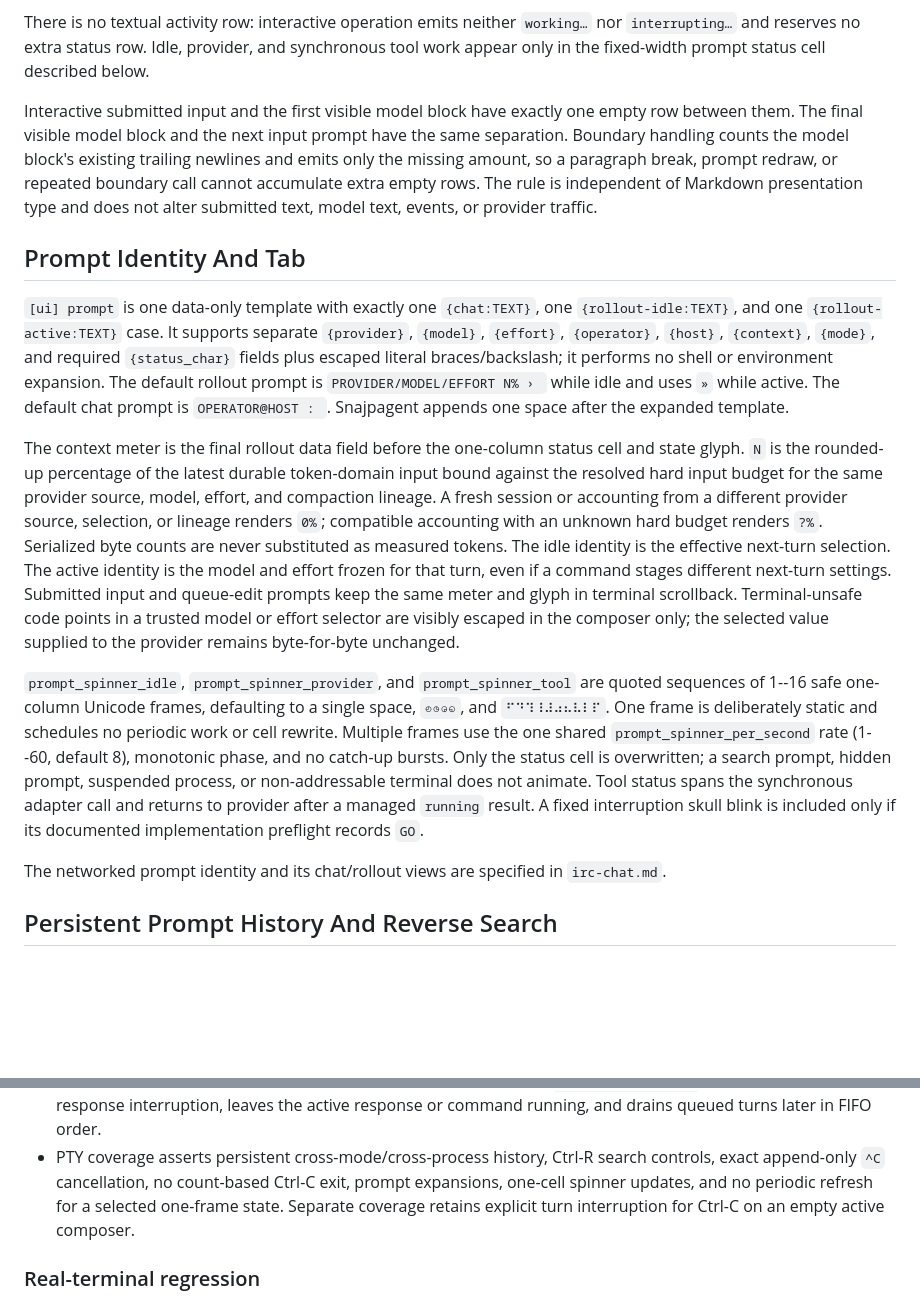
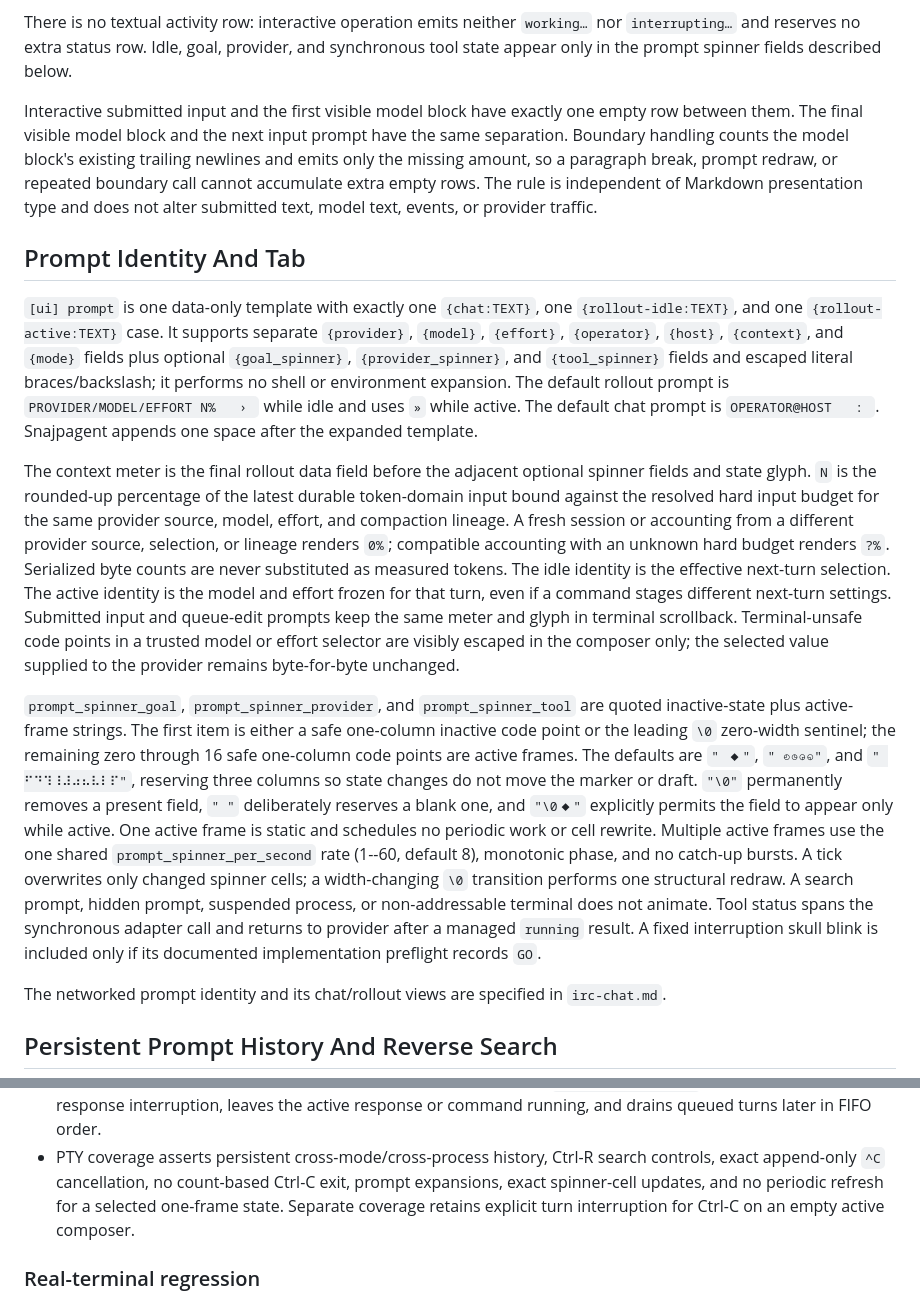
Before and after one commit to snajpa/snajpagent, a Markdown page: design/interactive-io.md, 2 parts joined by grey strips. GitHub-like rendering; blank space fills up the shorter version.

Commit message:
Define optional prompt spinner widths

```diff
--- a/design/interactive-io.md
+++ b/design/interactive-io.md
@@ -81,8 +81,8 @@ not modify the process.
 
 There is no textual activity row: interactive operation emits neither
 `working…` nor `interrupting…` and reserves no extra status row. Idle,
-provider, and synchronous tool work appear only in the fixed-width prompt
-status cell described below.
+goal, provider, and synchronous tool state appear only in the prompt spinner
+fields described below.
 
 Interactive submitted input and the first visible model block have exactly one
 empty row between them. The final visible model block and the next input prompt
@@ -97,14 +97,15 @@ does not alter submitted text, model text, events, or provider traffic.
 `[ui] prompt` is one data-only template with exactly one `{chat:TEXT}`, one
 `{rollout-idle:TEXT}`, and one `{rollout-active:TEXT}` case. It supports
 separate `{provider}`, `{model}`, `{effort}`, `{operator}`, `{host}`,
-`{context}`, `{mode}`, and required `{status_char}` fields plus escaped literal
+`{context}`, and `{mode}` fields plus optional `{goal_spinner}`,
+`{provider_spinner}`, and `{tool_spinner}` fields and escaped literal
 braces/backslash; it performs no shell or environment expansion. The default
-rollout prompt is `PROVIDER/MODEL/EFFORT N% › ` while idle and uses `»` while
-active. The default chat prompt is `OPERATOR@HOST : `. Snajpagent appends one
+rollout prompt is `PROVIDER/MODEL/EFFORT N%   › ` while idle and uses `»` while
+active. The default chat prompt is `OPERATOR@HOST   : `. Snajpagent appends one
 space after the expanded template.
 
-The context meter is the final rollout data field before the one-column status
-cell and state glyph. `N` is the rounded-up percentage of the
+The context meter is the final rollout data field before the adjacent optional
+spinner fields and state glyph. `N` is the rounded-up percentage of the
 latest durable token-domain input bound against the resolved hard input budget
 for the same provider source, model, effort, and compaction lineage. A fresh
 session or accounting from a different provider source, selection, or lineage
@@ -117,16 +118,23 @@ and glyph in terminal scrollback. Terminal-unsafe code points in a trusted
 model or effort selector are visibly escaped in the composer only; the
 selected value supplied to the provider remains byte-for-byte unchanged.
 
-`prompt_spinner_idle`, `prompt_spinner_provider`, and `prompt_spinner_tool`
-are quoted sequences of 1--16 safe one-column Unicode frames, defaulting to a
-single space, `◴◷◶◵`, and `⠋⠙⠹⠸⠼⠴⠦⠧⠇⠏`. One frame is deliberately
-static and schedules no periodic work or cell rewrite. Multiple frames use the
-one shared `prompt_spinner_per_second` rate (1--60, default 8), monotonic phase,
-and no catch-up bursts. Only the status cell is overwritten; a search prompt,
-hidden prompt, suspended process, or non-addressable terminal does not animate.
-Tool status spans the synchronous adapter call and returns to provider after a
-managed `running` result. A fixed interruption skull blink is included only if
-its documented implementation preflight records `GO`.
+`prompt_spinner_goal`, `prompt_spinner_provider`, and `prompt_spinner_tool`
+are quoted inactive-state plus active-frame strings. The first item is either a
+safe one-column inactive code point or the leading `\0` zero-width sentinel;
+the remaining zero through 16 safe one-column code points are active frames.
+The defaults are `" ◆"`, `" ◴◷◶◵"`, and `" ⠋⠙⠹⠸⠼⠴⠦⠧⠇⠏"`, reserving
+three columns so state changes do not move the marker or draft. `"\0"`
+permanently removes a present field, `" "` deliberately reserves a blank one,
+and `"\0◆"` explicitly permits the field to appear only while active. One
+active frame is static and schedules no periodic work or cell rewrite.
+Multiple active frames use the one shared `prompt_spinner_per_second` rate
+(1--60, default 8), monotonic phase, and no catch-up bursts. A tick overwrites
+only changed spinner cells; a width-changing `\0` transition performs one
+structural redraw. A search prompt, hidden prompt, suspended process, or
+non-addressable terminal does not animate. Tool status spans the synchronous
+adapter call and returns to provider after a managed `running` result. A fixed
+interruption skull blink is included only if its documented implementation
+preflight records `GO`.
 
 The networked prompt identity and its chat/rollout views are specified in
 `irc-chat.md`.
@@ -247,7 +255,7 @@ non-steering behavior as `/queue TEXT`.
   order.
 - PTY coverage asserts persistent cross-mode/cross-process history, Ctrl-R
   search controls, exact append-only `^C` cancellation, no count-based Ctrl-C
-  exit, prompt expansions, one-cell spinner updates, and no periodic refresh
+  exit, prompt expansions, exact spinner-cell updates, and no periodic refresh
   for a selected one-frame state. Separate coverage retains explicit turn
   interruption for Ctrl-C on an empty active composer.
 
```
Also changed, not shown: design/irc-chat.md (+18 -17 lines).
